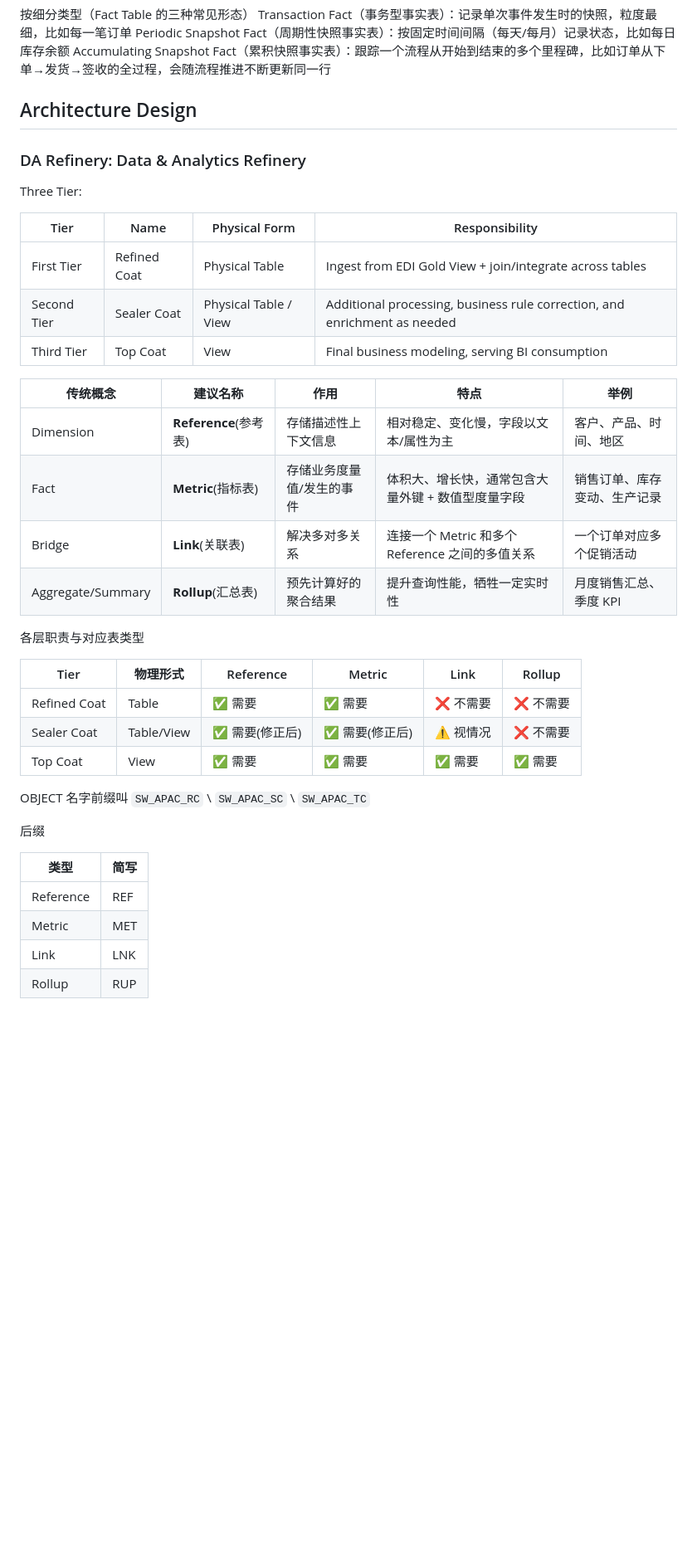
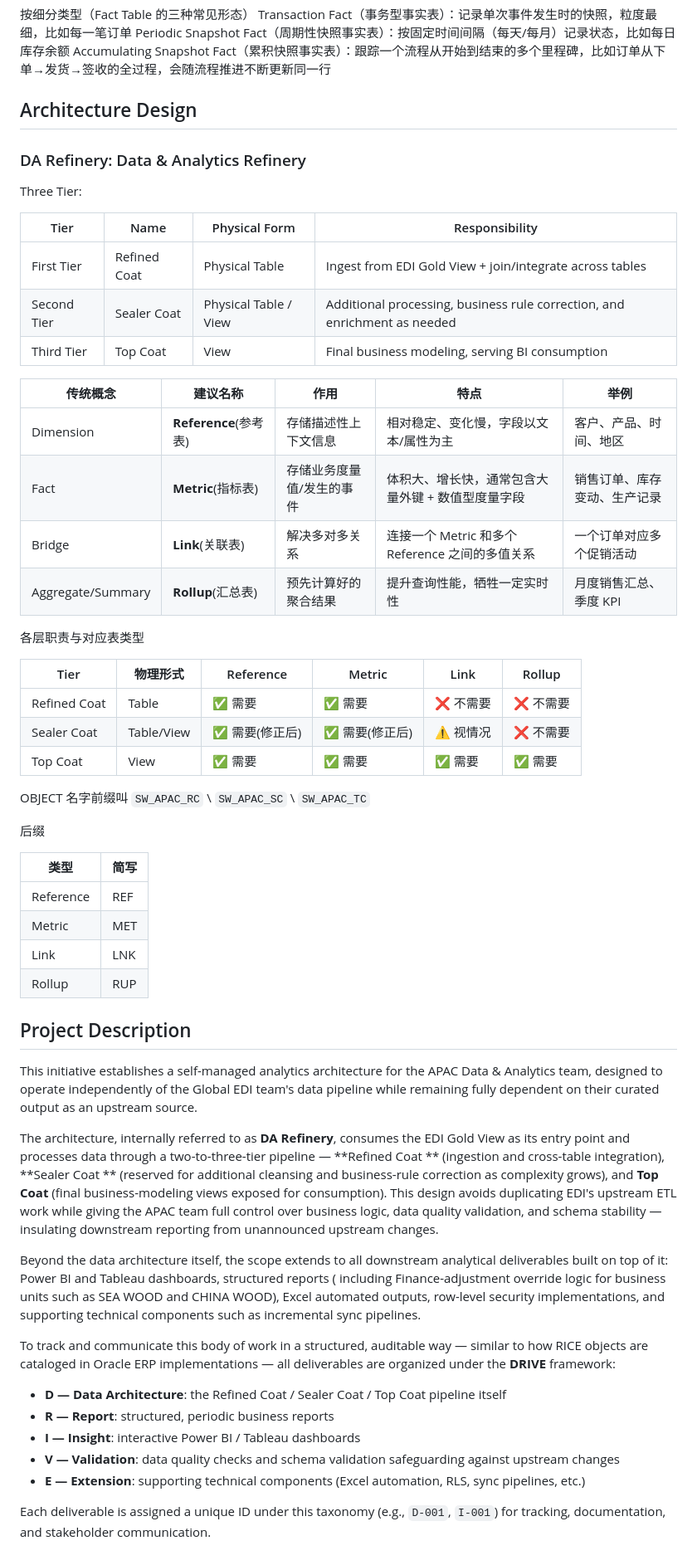
Before and after one commit to CSzLong/SW_DataMart, a Markdown page: README.md, the part around one of its changes. Shown at 83% size. GitHub-like rendering; blank space fills up the shorter version.

Commit message:
Initial version

```diff
--- a/README.md
+++ b/README.md
@@ -135,29 +135,24 @@ Periodic Snapshot Fact（周期性快照事实表）：按固定时间间隔（
 Accumulating Snapshot
 Fact（累积快照事实表）：跟踪一个流程从开始到结束的多个里程碑，比如订单从下单→发货→签收的全过程，会随流程推进不断更新同一行
 
-
 ## Architecture Design
 
 ### DA Refinery: Data & Analytics Refinery
 
 Three Tier:
 
-| Tier | Name | Physical Form | Responsibility |
-|---|---|---|---|
-| First Tier | Refined Coat | Physical Table | Ingest from EDI Gold View + join/integrate across tables |
-| Second Tier | Sealer Coat | Physical Table / View | Additional processing, business rule correction, and enrichment as needed |
-| Third Tier | Top Coat | View | Final business modeling, serving BI consumption |
+| Tier        | Name         | Physical Form         | Responsibility                                                            |
+|-------------|--------------|-----------------------|---------------------------------------------------------------------------|
+| First Tier  | Refined Coat | Physical Table        | Ingest from EDI Gold View + join/integrate across tables                  |
+| Second Tier | Sealer Coat  | Physical Table / View | Additional processing, business rule correction, and enrichment as needed |
+| Third Tier  | Top Coat     | View                  | Final business modeling, serving BI consumption                           |
 
-
-
-
-| 传统概念 | 建议名称 | 作用 | 特点 | 举例 |
-|---|---|---|---|---|
-| Dimension | **Reference**(参考表) | 存储描述性上下文信息 | 相对稳定、变化慢，字段以文本/属性为主 | 客户、产品、时间、地区 |
-| Fact | **Metric**(指标表) | 存储业务度量值/发生的事件 | 体积大、增长快，通常包含大量外键 + 数值型度量字段 | 销售订单、库存变动、生产记录 |
-| Bridge | **Link**(关联表) | 解决多对多关系 | 连接一个 Metric 和多个 Reference 之间的多值关系 | 一个订单对应多个促销活动 |
-| Aggregate/Summary | **Rollup**(汇总表) | 预先计算好的聚合结果 | 提升查询性能，牺牲一定实时性 | 月度销售汇总、季度 KPI |
-
+| 传统概念              | 建议名称               | 作用            | 特点                                | 举例             |
+|-------------------|--------------------|---------------|-----------------------------------|----------------|
+| Dimension         | **Reference**(参考表) | 存储描述性上下文信息    | 相对稳定、变化慢，字段以文本/属性为主               | 客户、产品、时间、地区    |
+| Fact              | **Metric**(指标表)    | 存储业务度量值/发生的事件 | 体积大、增长快，通常包含大量外键 + 数值型度量字段        | 销售订单、库存变动、生产记录 |
+| Bridge            | **Link**(关联表)      | 解决多对多关系       | 连接一个 Metric 和多个 Reference 之间的多值关系 | 一个订单对应多个促销活动   |
+| Aggregate/Summary | **Rollup**(汇总表)    | 预先计算好的聚合结果    | 提升查询性能，牺牲一定实时性                    | 月度销售汇总、季度 KPI  |
 
 各层职责与对应表类型
 
@@ -166,7 +161,6 @@ Three Tier:
 | Refined Coat	 | Table	      | ✅ 需要	      | ✅ 需要	      | ❌ 不需要	  | ❌ 不需要  |
 | Sealer Coat	  | Table/View	 | ✅ 需要(修正后)	 | ✅ 需要(修正后)	 | ⚠️ 视情况	 | ❌ 不需要  |
 | Top Coat      | 	View	      | ✅ 需要	      | ✅ 需要	      | ✅ 需要    | 	✅ 需要  |
-
 
 OBJECT 名字前缀叫 `SW_APAC_RC` \ `SW_APAC_SC` \ `SW_APAC_TC`
 
@@ -178,3 +172,49 @@ OBJECT 名字前缀叫 `SW_APAC_RC` \ `SW_APAC_SC` \ `SW_APAC_TC`
 | Metric    | 	MET |
 | Link	     | LNK  |
 | Rollup	   | RUP  |
+
+## Project Description
+
+This initiative establishes a self-managed analytics
+architecture for the APAC Data & Analytics team, designed to
+operate independently of the Global EDI team's data pipeline
+while remaining fully dependent on their curated output as
+an upstream source.
+
+The architecture, internally referred to as **DA Refinery**,
+consumes the EDI Gold View as its entry point and processes
+data through a two-to-three-tier pipeline — **Refined Coat
+** (ingestion and cross-table integration), **Sealer Coat
+** (reserved for additional cleansing and business-rule
+correction as complexity grows), and **Top Coat** (final
+business-modeling views exposed for consumption). This
+design avoids duplicating EDI's upstream ETL work while
+giving the APAC team full control over business logic, data
+quality validation, and schema stability — insulating
+downstream reporting from unannounced upstream changes.
+
+Beyond the data architecture itself, the scope extends to
+all downstream analytical deliverables built on top of it:
+Power BI and Tableau dashboards, structured reports (
+including Finance-adjustment override logic for business
+units such as SEA WOOD and CHINA WOOD), Excel automated
+outputs, row-level security implementations, and supporting
+technical components such as incremental sync pipelines.
+
+To track and communicate this body of work in a structured,
+auditable way — similar to how RICE objects are cataloged in
+Oracle ERP implementations — all deliverables are organized
+under the **DRIVE** framework:
+
+- **D — Data Architecture**: the Refined Coat / Sealer
+  Coat / Top Coat pipeline itself
+- **R — Report**: structured, periodic business reports
+- **I — Insight**: interactive Power BI / Tableau dashboards
+- **V — Validation**: data quality checks and schema
+  validation safeguarding against upstream changes
+- **E — Extension**: supporting technical components (Excel
+  automation, RLS, sync pipelines, etc.)
+
+Each deliverable is assigned a unique ID under this
+taxonomy (e.g., `D-001`, `I-001`) for tracking,
+documentation, and stakeholder communication.
```
Also changed, not shown: other parts of README.md (+1 -1 lines).
